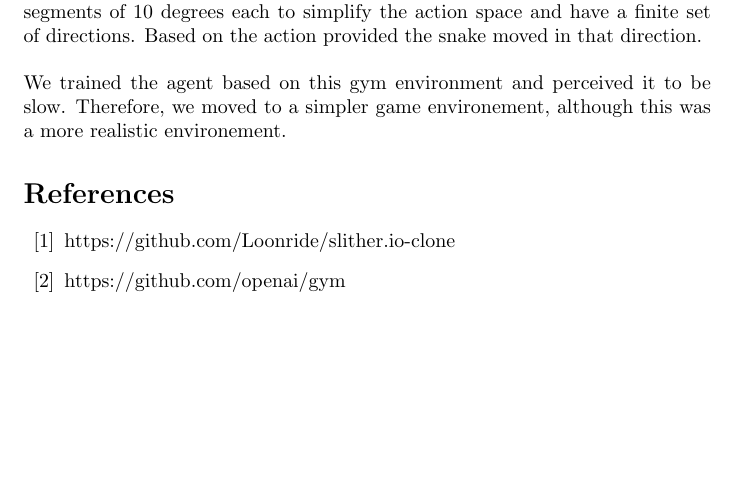
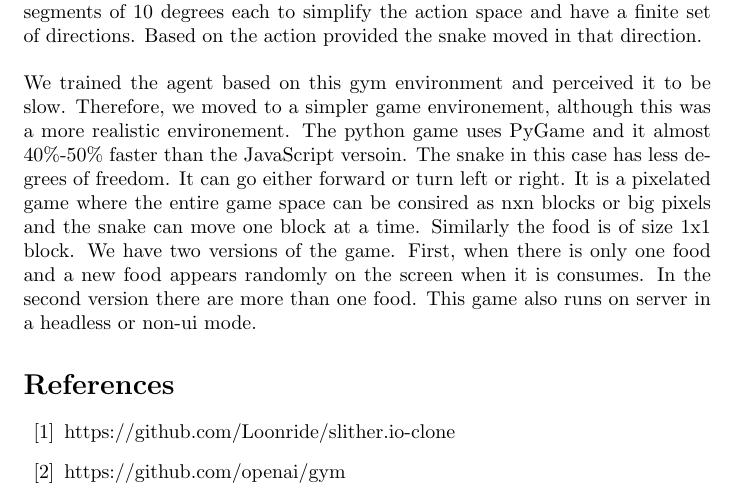
Before and after one commit to bde-slither/reports, a LaTeX document (Midterm/Midterm-Sourav.tex): part of page 2 of 2, cut so that both start at the same text, the shorter picture padded with empty space. Compiled offline with pdfLaTeX.

Commit message:
Update pygame info

```diff
--- a/Midterm/Midterm-Sourav.tex
+++ b/Midterm/Midterm-Sourav.tex
@@ -15,7 +15,7 @@ Our first requirement was to build a snake game environment aligned with OpenAI
 We modified the game to expose game information like current position of the snakes, scores, whether the snakes is alive or not, food positions and the current game snapshot. This information is used by the agent algorithm to learn the game play. Furthermore, the input to the snake bot was also changed to take inputs from the action space instead of input devices such as mouse or keyboard. The actions tell the snake where to go. We divided the space into 36 segments of 10 degrees each to simplify the action space and have a finite set of directions. Based on the action provided the snake moved in that direction.
 \break
 \break
-We trained the agent based on this gym environment and perceived it to be slow. Therefore, we moved to a simpler game environement, although this was a more realistic environement.
+We trained the agent based on this gym environment and perceived it to be slow. Therefore, we moved to a simpler game environement, although this was a more realistic environement. The python game uses PyGame and it almost 40\%-50\% faster than the JavaScript versoin. The snake in this case has less degrees of freedom. It can go either forward or turn left or right. It is a pixelated game where the entire game space can be consired as nxn blocks or big pixels and the snake can move one block at a time. Similarly the food is of size 1x1 block. We have two versions of the game. First, when there is only one food and a new food appears randomly on the screen when it is consumes. In the second version there are more than one food. This game also runs on server in a headless or non-ui mode.
 
 \begin{thebibliography}{00}
 \bibitem{sd1}https://github.com/Loonride/slither.io-clone
```
